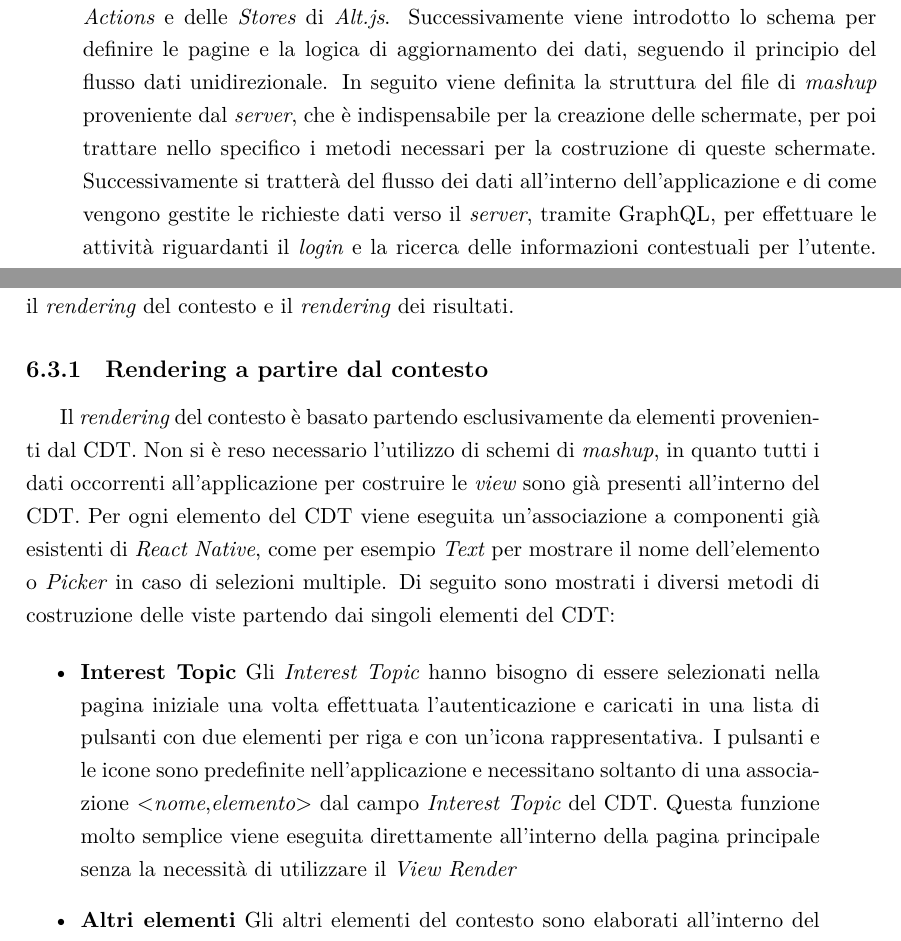
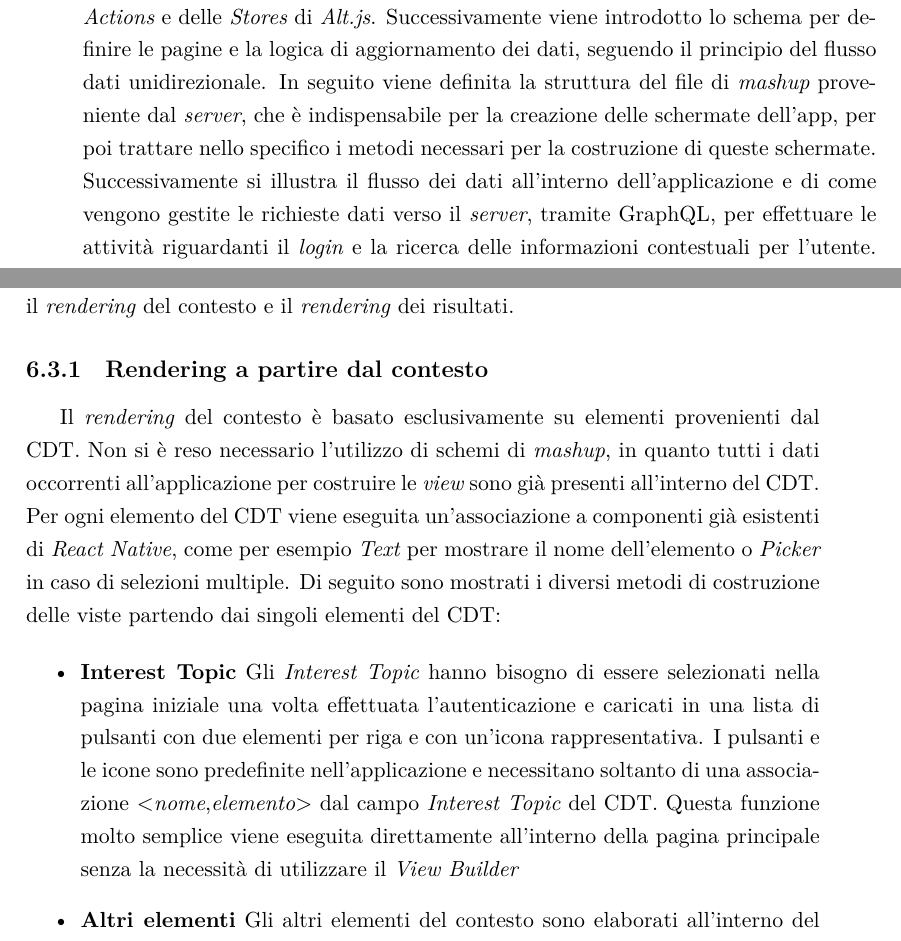
Before and after one commit to stefanogianelli/tesi-camus, a LaTeX thesis (tesi.tex, which reads 6-implementazione-app/implementazione-app.tex): two parts of pages 135 and 140 of 171, joined at a grey line, cut so that both start at the same text. Compiled offline with XeLaTeX.

Commit message:
correzioni maristella

```diff
--- a/6-implementazione-app/implementazione-app.tex
+++ b/6-implementazione-app/implementazione-app.tex
@@ -1,7 +1,7 @@
 L'applicazione \emph{mobile} CAMUS rappresenta l'altro elemento fondamentale dell'ar\-chi\-tet\-tu\-ra. Fornisce all'utente finale l'interfaccia per accedere al sistema e semplifica l'utilizzo e l'accesso ai dati. Il capitolo si apre con una descrizione dettagliata delle \emph{Actions} e delle \emph{Stores} di \emph{Alt.js}.
 %
-Successivamente viene introdotto lo schema per definire le pagine e la logica di aggiornamento dei dati, seguendo il principio del flusso dati unidirezionale. In seguito viene definita la struttura del file di \emph{mashup} proveniente dal \emph{server}, che è indispensabile per la creazione delle schermate, per poi trattare nello specifico i metodi necessari per la costruzione di queste schermate.
-Successivamente si tratterà del flusso dei dati all'interno dell'applicazione e di come vengono gestite le richieste dati verso il \emph{server}, tramite GraphQL, per effettuare le attività riguardanti il \emph{login} e la ricerca delle informazioni contestuali per l'utente. In conclusione verrà trattato l'argomento riguardante i servizi di supporto.
+Successivamente viene introdotto lo schema per definire le pagine e la logica di aggiornamento dei dati, seguendo il principio del flusso dati unidirezionale. In seguito viene definita la struttura del file di \emph{mashup} proveniente dal \emph{server}, che è indispensabile per la creazione delle schermate dell'app, per poi trattare nello specifico i metodi necessari per la costruzione di queste schermate.
+Successivamente si illustra il flusso dei dati all'interno dell'applicazione e di come vengono gestite le richieste dati verso il \emph{server}, tramite GraphQL, per effettuare le attività riguardanti il \emph{login} e la ricerca delle informazioni contestuali per l'utente. In conclusione verrà trattato l'argomento riguardante i servizi di supporto.
 
 \section{Gestione dello stato}\label{sec:state-management}
 In questa sezione sono descritte nel dettaglio tutte le \emph{Actions} e le \emph{Stores} utilizzate nell'applicazione e presentate nella Sezione \ref{sec:action-store}
@@ -151,11 +151,11 @@ Sono presenti all'interno due tipologie di \emph{rendering}: il \emph{rendering}
 
 \subsection{Rendering a partire dal contesto}
 
-Il \emph{rendering} del contesto è basato partendo esclusivamente da elementi provenienti dal CDT. Non si è reso necessario l'utilizzo di schemi di \textit{mashup}, in quanto tutti i dati occorrenti all'applicazione per costruire le \emph{view} sono già presenti all'interno del CDT. Per ogni elemento del CDT viene eseguita un'associazione a componenti già esistenti di \emph{React Native}, come per esempio \emph{Text} per mostrare il nome dell'elemento o \emph{Picker} in caso di selezioni multiple. Di seguito sono mostrati i diversi metodi di costruzione delle viste partendo dai singoli elementi del CDT:
+Il \emph{rendering} del contesto è basato esclusivamente su elementi provenienti dal CDT. Non si è reso necessario l'utilizzo di schemi di \textit{mashup}, in quanto tutti i dati occorrenti all'applicazione per costruire le \emph{view} sono già presenti all'interno del CDT. Per ogni elemento del CDT viene eseguita un'associazione a componenti già esistenti di \emph{React Native}, come per esempio \emph{Text} per mostrare il nome dell'elemento o \emph{Picker} in caso di selezioni multiple. Di seguito sono mostrati i diversi metodi di costruzione delle viste partendo dai singoli elementi del CDT:
 
 \begin{itemize}
 	\item \textbf{Interest Topic}
-	Gli \emph{Interest Topic} hanno bisogno di essere selezionati nella pagina iniziale una volta effettuata l'autenticazione e caricati in una lista di pulsanti con due elementi per riga e con un'icona rappresentativa. I pulsanti e le icone sono predefinite nell'applicazione e necessitano soltanto di una associazione <\emph{nome},\emph{elemento}> dal campo \emph{Interest Topic} del CDT. Questa funzione molto semplice viene eseguita direttamente all'interno della pagina principale senza la necessità di utilizzare il \emph{View Render}
+	Gli \emph{Interest Topic} hanno bisogno di essere selezionati nella pagina iniziale una volta effettuata l'autenticazione e caricati in una lista di pulsanti con due elementi per riga e con un'icona rappresentativa. I pulsanti e le icone sono predefinite nell'applicazione e necessitano soltanto di una associazione <\emph{nome},\emph{elemento}> dal campo \emph{Interest Topic} del CDT. Questa funzione molto semplice viene eseguita direttamente all'interno della pagina principale senza la necessità di utilizzare il \emph{View Builder}
 	\item \textbf{Altri elementi}
 	Gli altri elementi del contesto sono elaborati all'interno del componente \emph{View Builder}. Con una funzione ricorsiva viene scandito l'intero CDT ricevuto dal \emph{server} con i campi da modificare e in base ai contenuti viene costruito l'elemento della \emph{view}, a seconda della tipologia. Per esempio, se per un campo è richiesto l'inserimento di un numero verrà mostrato un \emph{TextInput} che permette il completamento solo con numeri, mentre se è necessario effettuare una scelta tra più elementi verrà mostrata una lista selezionabile.
 	Assume una grande importanza anche la gestione delle esclusioni tra le operazioni. Se viene selezionato \virgolette{With Car} non è corretto mostrare le possibili tipologie di trasporto pubblico, perché si conosce già a priori che l'utente non selezionerà mai nello stesso momento come mezzo di trasporto l'automobile e il bus. Per questo scopo viene utilizzato il parametro \emph{parents} presente in ogni elemento del CDT; se il valore è stato selezionato dall'utente, allora gli sono mostrate tutte le sottocategorie. Per esempio quando l'utente seleziona \virgolette{With Car} non gli sono proposte tipologie diverse di trasporto con l'auto, mentre se seleziona \virgolette{Public Transport} allora può scegliere una categoria ben definita di trasporto pubblico, a seconda delle sue esigenze
```
Also changed, not shown: 7-performance/performance.tex (+2 -2 lines), 6-implementazione-app/implementazione-app.tex (6 more changed lines).
